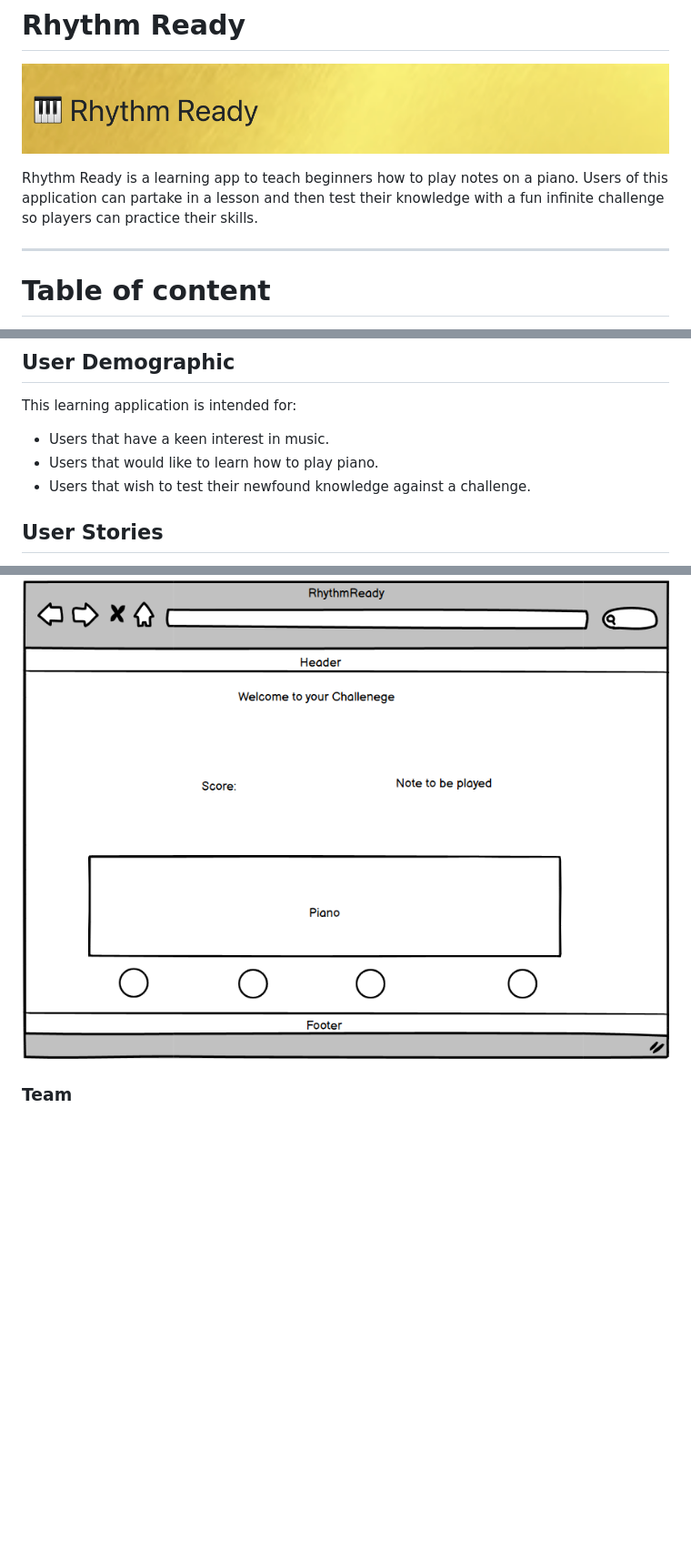
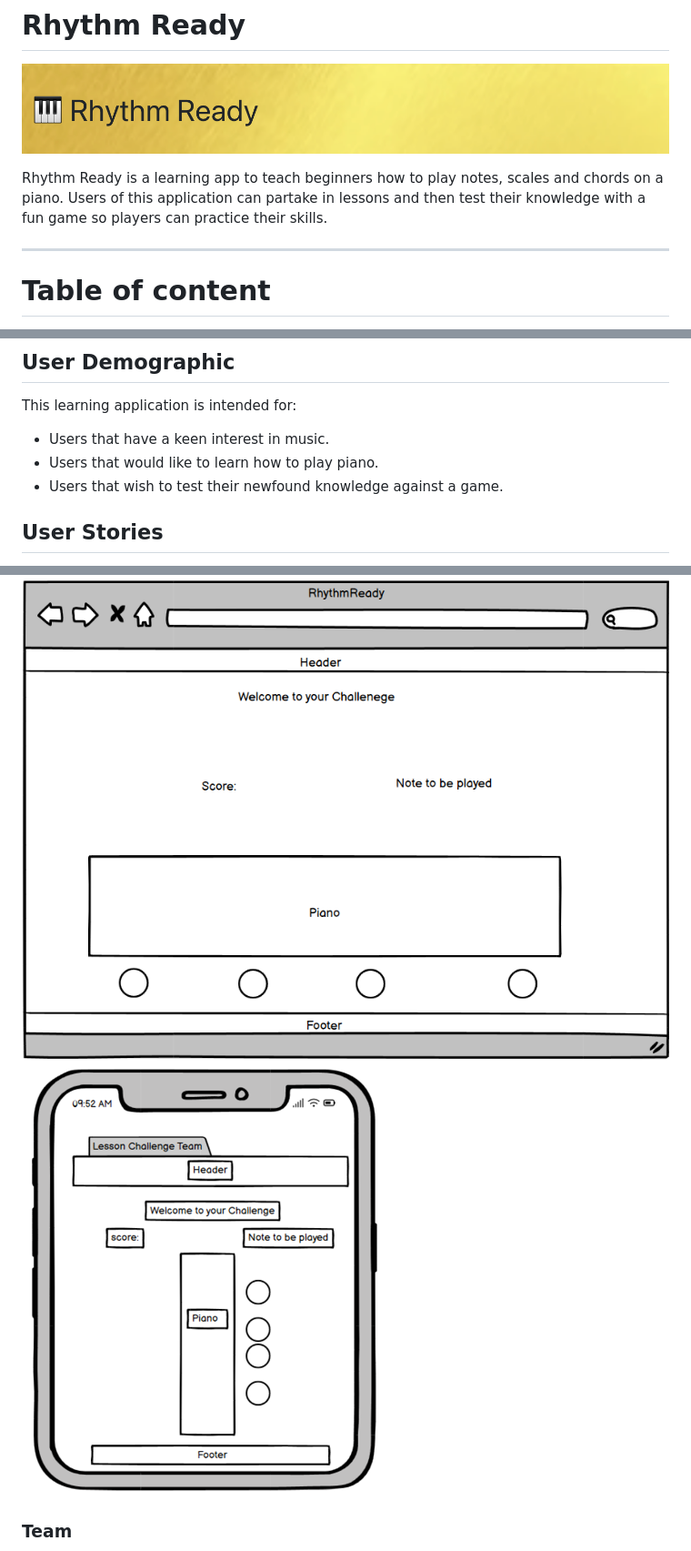
Before and after one commit to viktor-codes/classical_music_hackathon, a Markdown page: docs/README.md, 3 parts joined by grey strips. Shown: that part at 91% size. GitHub-like rendering; pictures changed too: docs/readme-images/challenge-mobile.png (added); blank space fills up the shorter version.

```diff
--- a/docs/README.md
+++ b/docs/README.md
@@ -4,7 +4,7 @@
 
 ![Rythm Ready logo](./readme-images/rythm-ready-logo.png)
 
-Rhythm Ready is a learning app to teach beginners how to play notes on a piano. Users of this application can partake in a lesson and then test their knowledge with a fun infinite challenge so players can practice their skills.
+Rhythm Ready is a learning app to teach beginners how to play notes, scales and chords on a piano. Users of this application can partake in lessons and then test their knowledge with a fun game so players can practice their skills.
 
 ---
 
@@ -32,7 +32,7 @@ This learning application is intended for:
 
 * Users that have a keen interest in music.
 * Users that would like to learn how to play piano.
-* Users that wish to test their newfound knowledge against a challenge.
+* Users that wish to test their newfound knowledge against a game.
 
 ## User Stories
 
@@ -56,6 +58,7 @@ This learning application is intended for:
 
 ### Challenge
 <img src="readme-images/challenge.png">
+<img src="readme-images/challenge-mobile.png">
 
 ### Team
 <img src="readme-images/team.png">
```
Also changed, not shown: other parts of docs/README.md (+3 -0 lines), docs/readme-images/home-mobile.png (added), docs/readme-images/lessons-mobile.png (added), docs/readme-images/team-mobile.png (added).
